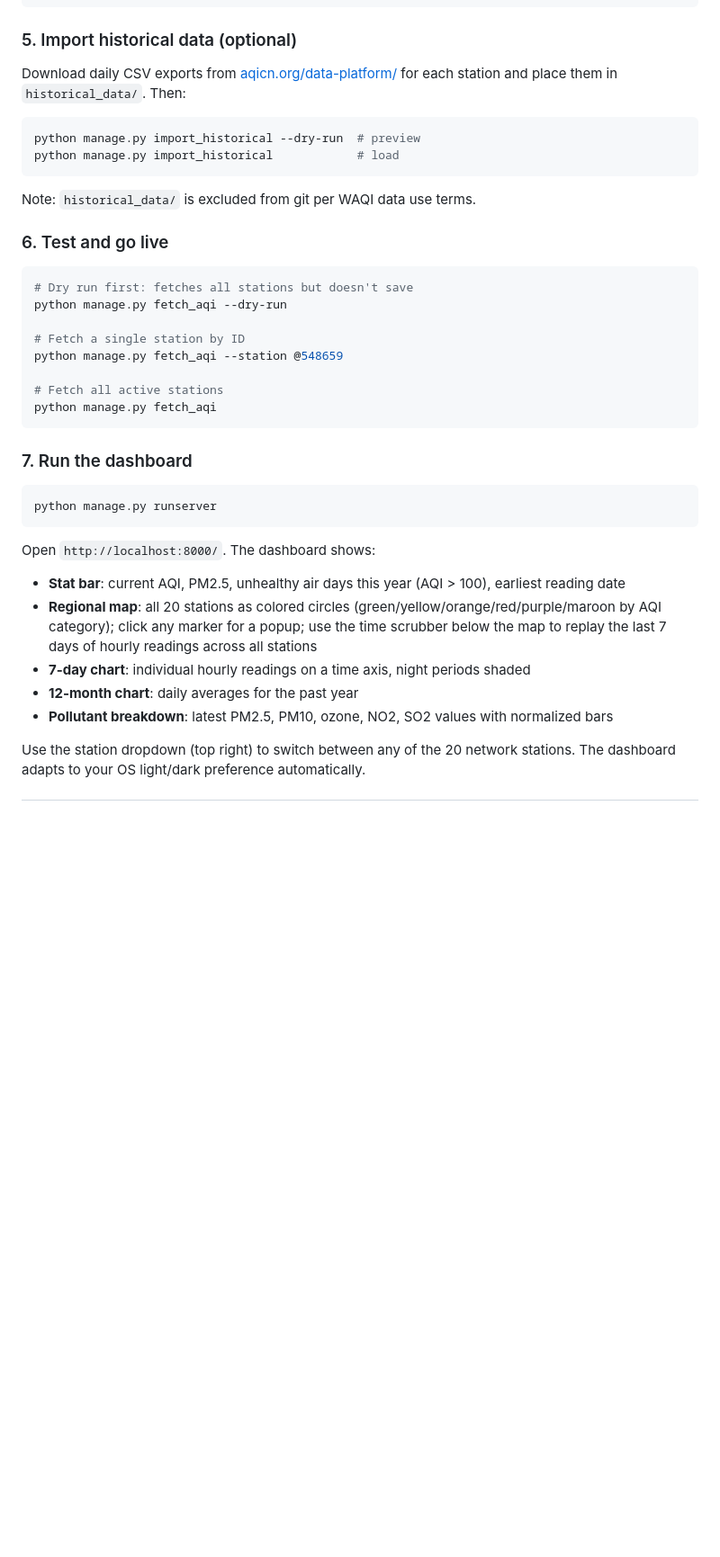
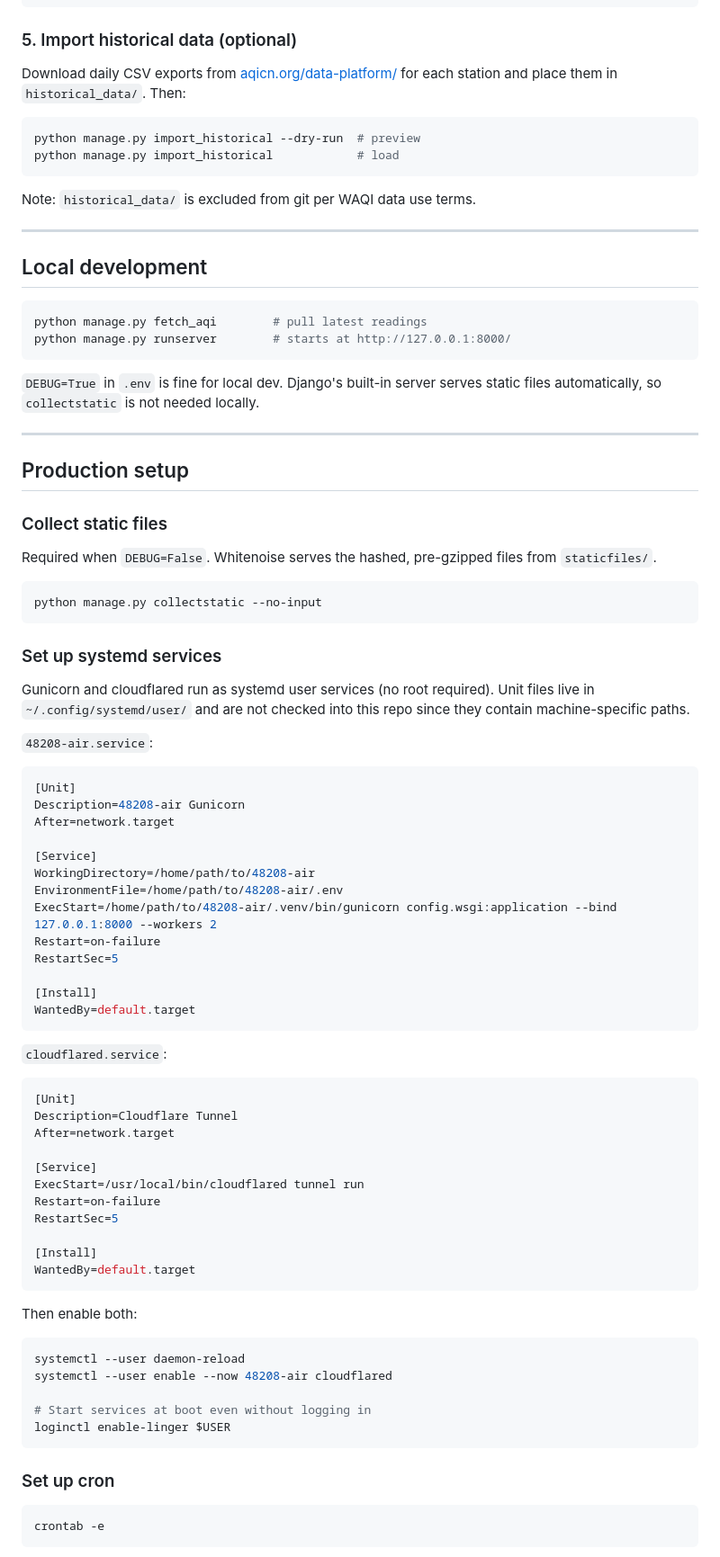
Before and after one commit to rhowell7/48208-air, a Markdown page: README.md, the part around one of its changes. Shown at 90% size. GitHub-like rendering; blank space fills up the shorter version.

````diff
--- a/README.md
+++ b/README.md
@@ -84,8 +86,7 @@ python manage.py load_stations
 
 ### 5. Import historical data (optional)
 
-Download daily CSV exports from [aqicn.org/data-platform/](https://aqicn.org/data-platform/)
-for each station and place them in `historical_data/`. Then:
+Download daily CSV exports from [aqicn.org/data-platform/](https://aqicn.org/data-platform/) for each station and place them in `historical_data/`. Then:
 
 ```bash
 python manage.py import_historical --dry-run  # preview
@@ -94,34 +95,78 @@ python manage.py import_historical            # load
 
 Note: `historical_data/` is excluded from git per WAQI data use terms.
 
-### 6. Test and go live
+---
+
+## Local development
 
 ```bash
-# Dry run first: fetches all stations but doesn't save
-python manage.py fetch_aqi --dry-run
-
-# Fetch a single station by ID
-python manage.py fetch_aqi --station @548659
-
-# Fetch all active stations
-python manage.py fetch_aqi
+python manage.py fetch_aqi        # pull latest readings
+python manage.py runserver        # starts at http://127.0.0.1:8000/
 ```
 
-### 7. Run the dashboard
+`DEBUG=True` in `.env` is fine for local dev. Django's built-in server serves static files automatically, so `collectstatic` is not needed locally.
+
+---
+
+## Production setup
+
+### Collect static files
+
+Required when `DEBUG=False`. Whitenoise serves the hashed, pre-gzipped files from `staticfiles/`.
 
 ```bash
-python manage.py runserver
+python manage.py collectstatic --no-input
 ```
 
-Open `http://localhost:8000/`. The dashboard shows:
+### Set up systemd services
 
-- **Stat bar**: current AQI, PM2.5, unhealthy air days this year (AQI > 100), earliest reading date
-- **Regional map**: all 20 stations as colored circles (green/yellow/orange/red/purple/maroon
-  by AQI category); click any marker for a popup; use the time scrubber below the map to
-  replay the last 7 days of hourly readings across all stations
-- **7-day chart**: individual hourly readings on a time axis, night periods shaded
-- **12-month chart**: daily averages for the past year
-- **Pollutant breakdown**: latest PM2.5, PM10, ozone, NO2, SO2 values with normalized bars
+Gunicorn and cloudflared run as systemd user services (no root required). Unit files live in `~/.config/systemd/user/` and are not checked into this repo since they contain machine-specific paths.
 
-Use the station dropdown (top right) to switch between any of the 20 network stations.
-The dashboard adapts to your OS light/dark preference automatically.
+`48208-air.service`:
+```ini
+[Unit]
+Description=48208-air Gunicorn
+After=network.target
+
+[Service]
+WorkingDirectory=/home/path/to/48208-air
+EnvironmentFile=/home/path/to/48208-air/.env
+ExecStart=/home/path/to/48208-air/.venv/bin/gunicorn config.wsgi:application --bind 127.0.0.1:8000 --workers 2
+Restart=on-failure
+RestartSec=5
+
+[Install]
+WantedBy=default.target
+```
+
+`cloudflared.service`:
+```ini
+[Unit]
+Description=Cloudflare Tunnel
+After=network.target
+
+[Service]
+ExecStart=/usr/local/bin/cloudflared tunnel run
+Restart=on-failure
+RestartSec=5
+
+[Install]
+WantedBy=default.target
+```
+
+Then enable both:
+
+```bash
+systemctl --user daemon-reload
+systemctl --user enable --now 48208-air cloudflared
+
+# Start services at boot even without logging in
+loginctl enable-linger $USER
+```
+
+### Set up cron
+
+```bash
+crontab -e
+```
+
````
Also changed, not shown: other parts of README.md (+96 -68 lines), docs/air_quality_levels.png (added), 9 other files.
